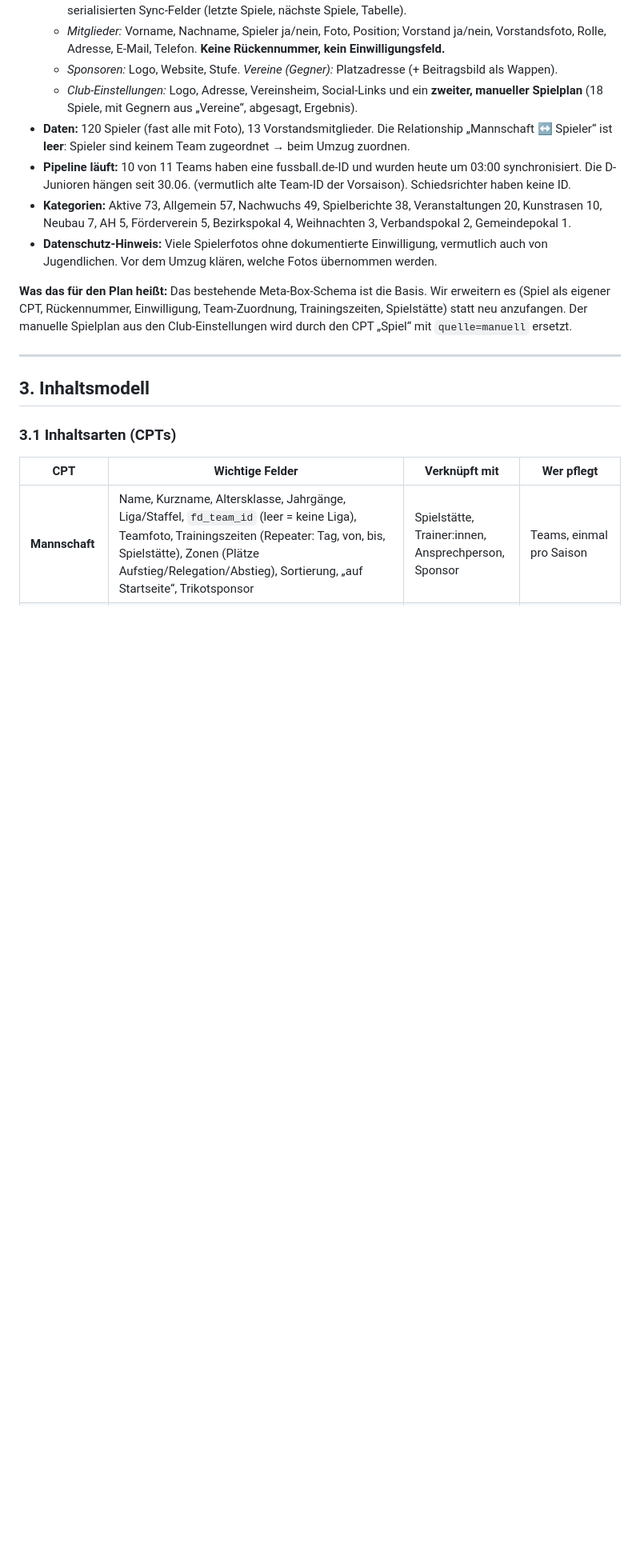
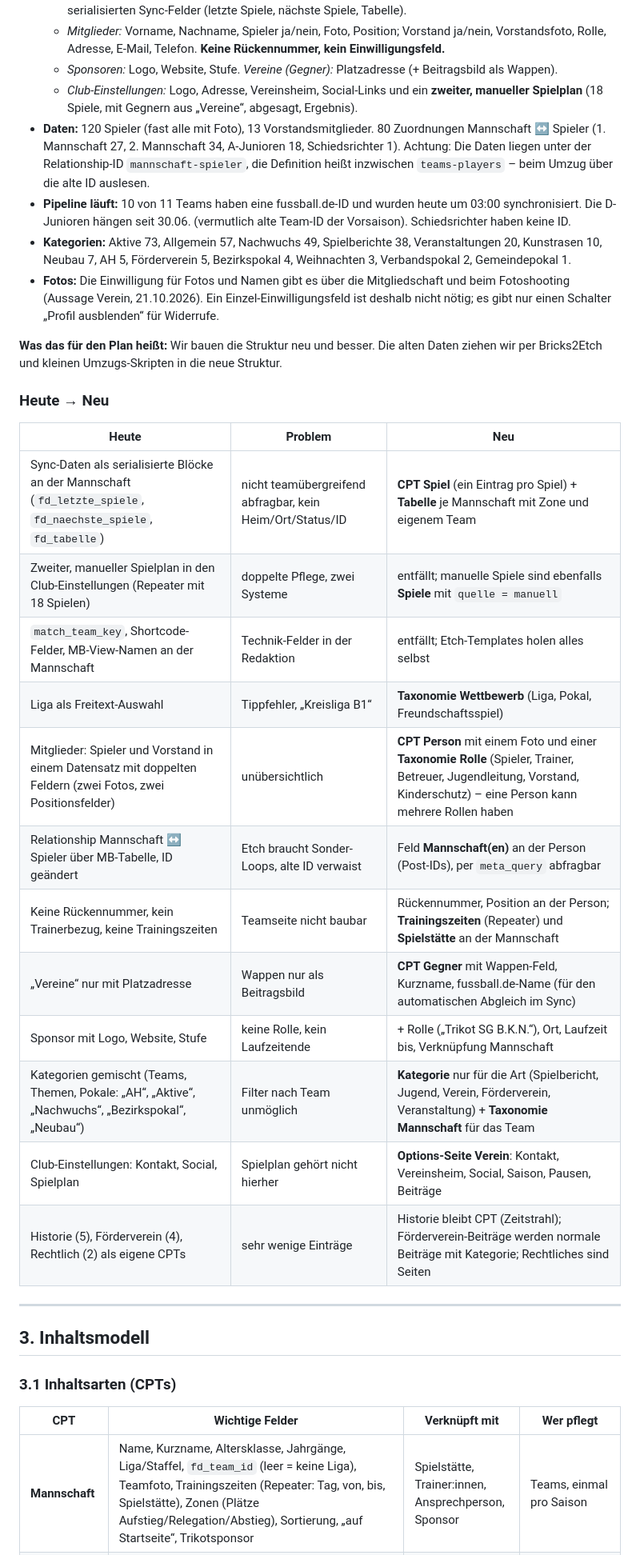
Before and after one commit to tobiashaas/FC-Koenigsfeld, a Markdown page: docs/wordpress-plan.md, the part around the change. Shown at 80% size. Rendered like a GitHub page; blank space fills up the shorter version.

Commit message:
Plan: old-to-new structure table, relationship and photo consent corrections
Co-Authored-By: Claude Opus 5.5 <noreply@anthropic.com>

```diff
--- a/docs/wordpress-plan.md
+++ b/docs/wordpress-plan.md
@@ -60,12 +60,29 @@ Etch kann eigene Felder anlegen, aber nur einfache Typen: Text, Textbereich, Zah
   - *Mitglieder:* Vorname, Nachname, Spieler ja/nein, Foto, Position; Vorstand ja/nein, Vorstandsfoto, Rolle, Adresse, E-Mail, Telefon. **Keine Rückennummer, kein Einwilligungsfeld.**
   - *Sponsoren:* Logo, Website, Stufe. *Vereine (Gegner):* Platzadresse (+ Beitragsbild als Wappen).
   - *Club-Einstellungen:* Logo, Adresse, Vereinsheim, Social-Links und ein **zweiter, manueller Spielplan** (18 Spiele, mit Gegnern aus „Vereine“, abgesagt, Ergebnis).
-- **Daten:** 120 Spieler (fast alle mit Foto), 13 Vorstandsmitglieder. Die Relationship „Mannschaft ↔ Spieler“ ist **leer**: Spieler sind keinem Team zugeordnet → beim Umzug zuordnen.
+- **Daten:** 120 Spieler (fast alle mit Foto), 13 Vorstandsmitglieder. 80 Zuordnungen Mannschaft ↔ Spieler (1. Mannschaft 27, 2. Mannschaft 34, A-Junioren 18, Schiedsrichter 1). Achtung: Die Daten liegen unter der Relationship-ID `mannschaft-spieler`, die Definition heißt inzwischen `teams-players` – beim Umzug über die alte ID auslesen.
 - **Pipeline läuft:** 10 von 11 Teams haben eine fussball.de-ID und wurden heute um 03:00 synchronisiert. Die D-Junioren hängen seit 30.06. (vermutlich alte Team-ID der Vorsaison). Schiedsrichter haben keine ID.
 - **Kategorien:** Aktive 73, Allgemein 57, Nachwuchs 49, Spielberichte 38, Veranstaltungen 20, Kunstrasen 10, Neubau 7, AH 5, Förderverein 5, Bezirkspokal 4, Weihnachten 3, Verbandspokal 2, Gemeindepokal 1.
-- **Datenschutz-Hinweis:** Viele Spielerfotos ohne dokumentierte Einwilligung, vermutlich auch von Jugendlichen. Vor dem Umzug klären, welche Fotos übernommen werden.
+- **Fotos:** Die Einwilligung für Fotos und Namen gibt es über die Mitgliedschaft und beim Fotoshooting (Aussage Verein, 21.10.2026). Ein Einzel-Einwilligungsfeld ist deshalb nicht nötig; es gibt nur einen Schalter „Profil ausblenden“ für Widerrufe.
 
-**Was das für den Plan heißt:** Das bestehende Meta-Box-Schema ist die Basis. Wir erweitern es (Spiel als eigener CPT, Rückennummer, Einwilligung, Team-Zuordnung, Trainingszeiten, Spielstätte) statt neu anzufangen. Der manuelle Spielplan aus den Club-Einstellungen wird durch den CPT „Spiel“ mit `quelle=manuell` ersetzt.
+**Was das für den Plan heißt:** Wir bauen die Struktur neu und besser. Die alten Daten ziehen wir per Bricks2Etch und kleinen Umzugs-Skripten in die neue Struktur.
+
+### Heute → Neu
+
+| Heute | Problem | Neu |
+|---|---|---|
+| Sync-Daten als serialisierte Blöcke an der Mannschaft (`fd_letzte_spiele`, `fd_naechste_spiele`, `fd_tabelle`) | nicht teamübergreifend abfragbar, kein Heim/Ort/Status/ID | **CPT Spiel** (ein Eintrag pro Spiel) + **Tabelle** je Mannschaft mit Zone und eigenem Team |
+| Zweiter, manueller Spielplan in den Club-Einstellungen (Repeater mit 18 Spielen) | doppelte Pflege, zwei Systeme | entfällt; manuelle Spiele sind ebenfalls **Spiele** mit `quelle = manuell` |
+| `match_team_key`, Shortcode-Felder, MB-View-Namen an der Mannschaft | Technik-Felder in der Redaktion | entfällt; Etch-Templates holen alles selbst |
+| Liga als Freitext-Auswahl | Tippfehler, „Kreisliga B1“ | **Taxonomie Wettbewerb** (Liga, Pokal, Freundschaftsspiel) |
+| Mitglieder: Spieler und Vorstand in einem Datensatz mit doppelten Feldern (zwei Fotos, zwei Positionsfelder) | unübersichtlich | **CPT Person** mit einem Foto und einer **Taxonomie Rolle** (Spieler, Trainer, Betreuer, Jugendleitung, Vorstand, Kinderschutz) – eine Person kann mehrere Rollen haben |
+| Relationship Mannschaft ↔ Spieler über MB-Tabelle, ID geändert | Etch braucht Sonder-Loops, alte ID verwaist | Feld **Mannschaft(en)** an der Person (Post-IDs), per `meta_query` abfragbar |
+| Keine Rückennummer, kein Trainerbezug, keine Trainingszeiten | Teamseite nicht baubar | Rückennummer, Position an der Person; **Trainingszeiten** (Repeater) und **Spielstätte** an der Mannschaft |
+| „Vereine“ nur mit Platzadresse | Wappen nur als Beitragsbild | **CPT Gegner** mit Wappen-Feld, Kurzname, fussball.de-Name (für den automatischen Abgleich im Sync) |
+| Sponsor mit Logo, Website, Stufe | keine Rolle, kein Laufzeitende | + Rolle („Trikot SG B.K.N.“), Ort, Laufzeit bis, Verknüpfung Mannschaft |
+| Kategorien gemischt (Teams, Themen, Pokale: „AH“, „Aktive“, „Nachwuchs“, „Bezirkspokal“, „Neubau“) | Filter nach Team unmöglich | **Kategorie** nur für die Art (Spielbericht, Jugend, Verein, Förderverein, Veranstaltung) + **Taxonomie Mannschaft** für das Team |
+| Club-Einstellungen: Kontakt, Social, Spielplan | Spielplan gehört nicht hierher | **Options-Seite Verein**: Kontakt, Vereinsheim, Social, Saison, Pausen, Beiträge |
+| Historie (5), Förderverein (4), Rechtlich (2) als eigene CPTs | sehr wenige Einträge | Historie bleibt CPT (Zeitstrahl); Förderverein-Beiträge werden normale Beiträge mit Kategorie; Rechtliches sind Seiten |
 
 ---
 
```
